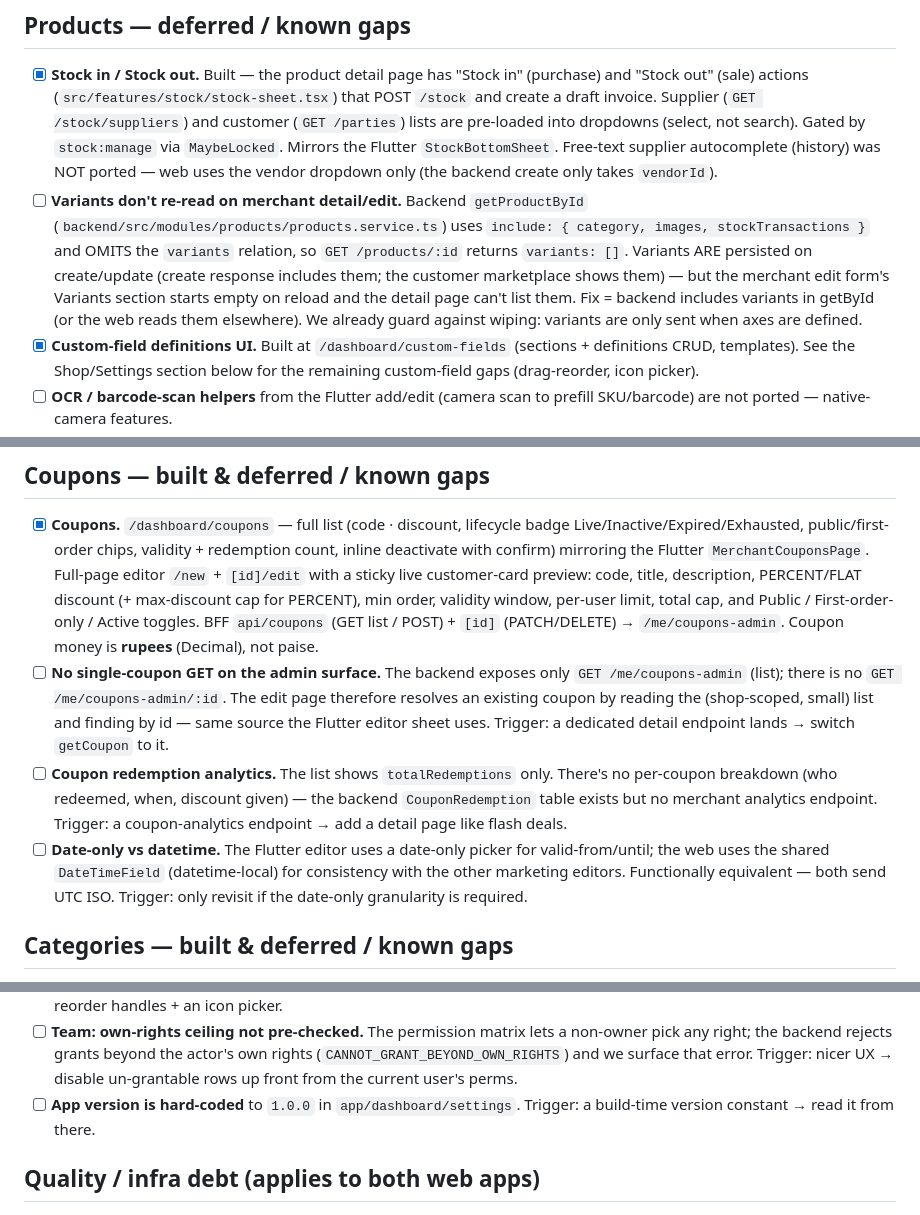
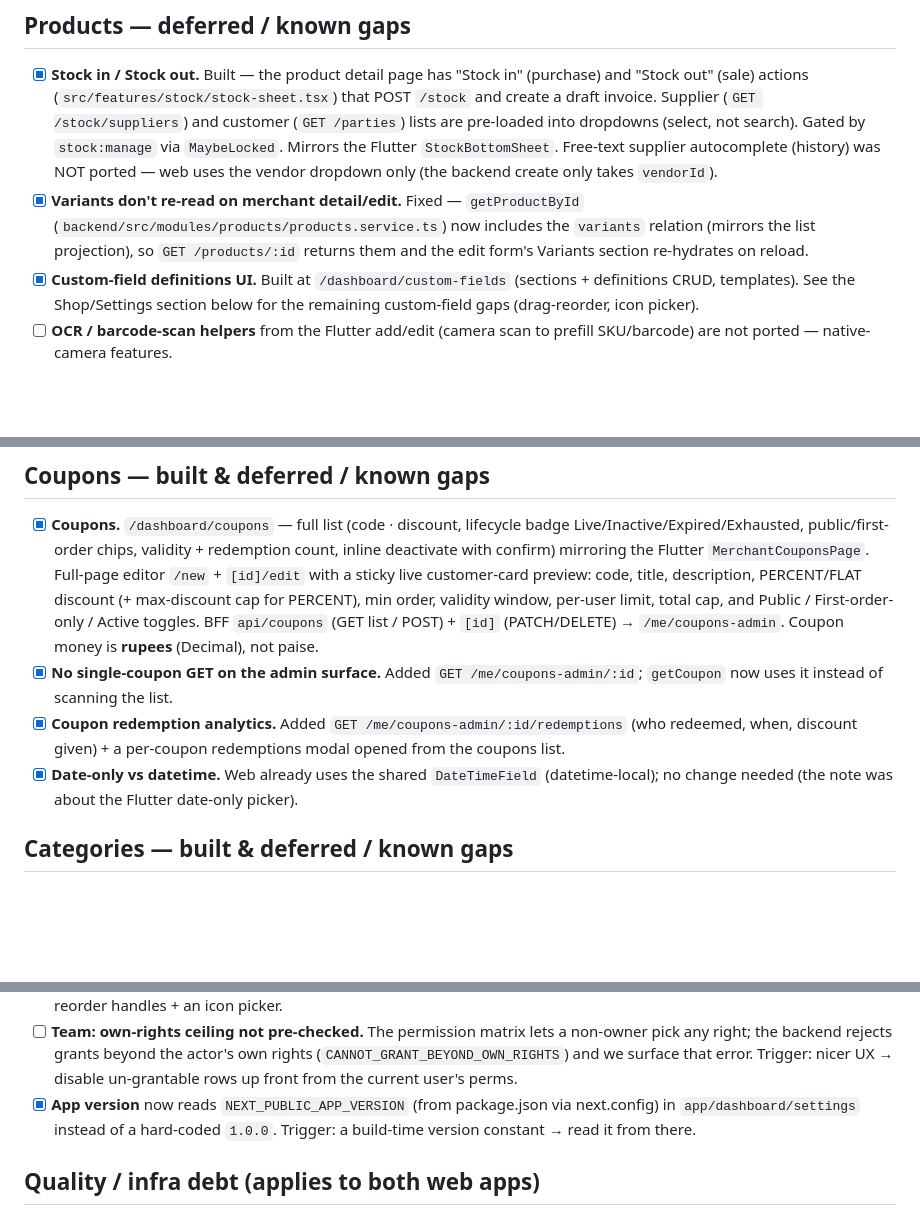
Before and after one commit to TrendySloth1001/shopxy, a Markdown page: merchant-web/PENDING.md, 3 parts joined by grey strips. Rendered like a GitHub page; blank space fills up the shorter version.

Commit message:
docs(merchant-web): tick off variants, app-version & coupon PENDING items

```diff
--- a/merchant-web/PENDING.md
+++ b/merchant-web/PENDING.md
@@ -48,15 +48,11 @@ this should be revisited.
   search). Gated by `stock:manage` via `MaybeLocked`. Mirrors the Flutter
   `StockBottomSheet`. Free-text supplier autocomplete (history) was NOT ported —
   web uses the vendor dropdown only (the backend create only takes `vendorId`).
-- [ ] **Variants don't re-read on merchant detail/edit.** Backend
-  `getProductById` (`backend/src/modules/products/products.service.ts`) uses
-  `include: { category, images, stockTransactions }` and OMITS the `variants`
-  relation, so `GET /products/:id` returns `variants: []`. Variants ARE persisted
-  on create/update (create response includes them; the customer marketplace shows
-  them) — but the merchant edit form's Variants section starts empty on reload and
-  the detail page can't list them. Fix = backend includes variants in getById (or
-  the web reads them elsewhere). We already guard against wiping: variants are only
-  sent when axes are defined.
+- [x] **Variants don't re-read on merchant detail/edit.** Fixed —
+  `getProductById` (`backend/src/modules/products/products.service.ts`) now
+  includes the `variants` relation (mirrors the list projection), so
+  `GET /products/:id` returns them and the edit form's Variants section
+  re-hydrates on reload.
 - [x] **Custom-field definitions UI.** Built at `/dashboard/custom-fields`
   (sections + definitions CRUD, templates). See the Shop/Settings section below
   for the remaining custom-field gaps (drag-reorder, icon picker).
@@ -243,19 +239,13 @@ this should be revisited.
   total cap, and Public / First-order-only / Active toggles. BFF `api/coupons`
   (GET list / POST) + `[id]` (PATCH/DELETE) → `/me/coupons-admin`. Coupon money
   is **rupees** (Decimal), not paise.
-- [ ] **No single-coupon GET on the admin surface.** The backend exposes only
-  `GET /me/coupons-admin` (list); there is no `GET /me/coupons-admin/:id`. The
-  edit page therefore resolves an existing coupon by reading the (shop-scoped,
-  small) list and finding by id — same source the Flutter editor sheet uses.
-  Trigger: a dedicated detail endpoint lands → switch `getCoupon` to it.
-- [ ] **Coupon redemption analytics.** The list shows `totalRedemptions` only.
-  There's no per-coupon breakdown (who redeemed, when, discount given) — the
-  backend `CouponRedemption` table exists but no merchant analytics endpoint.
-  Trigger: a coupon-analytics endpoint → add a detail page like flash deals.
-- [ ] **Date-only vs datetime.** The Flutter editor uses a date-only picker for
-  valid-from/until; the web uses the shared `DateTimeField` (datetime-local) for
-  consistency with the other marketing editors. Functionally equivalent — both
-  send UTC ISO. Trigger: only revisit if the date-only granularity is required.
+- [x] **No single-coupon GET on the admin surface.** Added
+  `GET /me/coupons-admin/:id`; `getCoupon` now uses it instead of scanning the list.
+- [x] **Coupon redemption analytics.** Added `GET /me/coupons-admin/:id/redemptions`
+  (who redeemed, when, discount given) + a per-coupon redemptions modal opened from
+  the coupons list.
+- [x] **Date-only vs datetime.** Web already uses the shared `DateTimeField`
+  (datetime-local); no change needed (the note was about the Flutter date-only picker).
 
 ## Categories — built & deferred / known gaps
 
@@ -365,7 +355,8 @@ this should be revisited.
   non-owner pick any right; the backend rejects grants beyond the actor's own
   rights (`CANNOT_GRANT_BEYOND_OWN_RIGHTS`) and we surface that error. Trigger:
   nicer UX → disable un-grantable rows up front from the current user's perms.
-- [ ] **App version is hard-coded** to `1.0.0` in `app/dashboard/settings`.
+- [x] **App version** now reads `NEXT_PUBLIC_APP_VERSION` (from package.json via
+  next.config) in `app/dashboard/settings` instead of a hard-coded `1.0.0`.
   Trigger: a build-time version constant → read it from there.
 
 ## Quality / infra debt (applies to both web apps)
```
